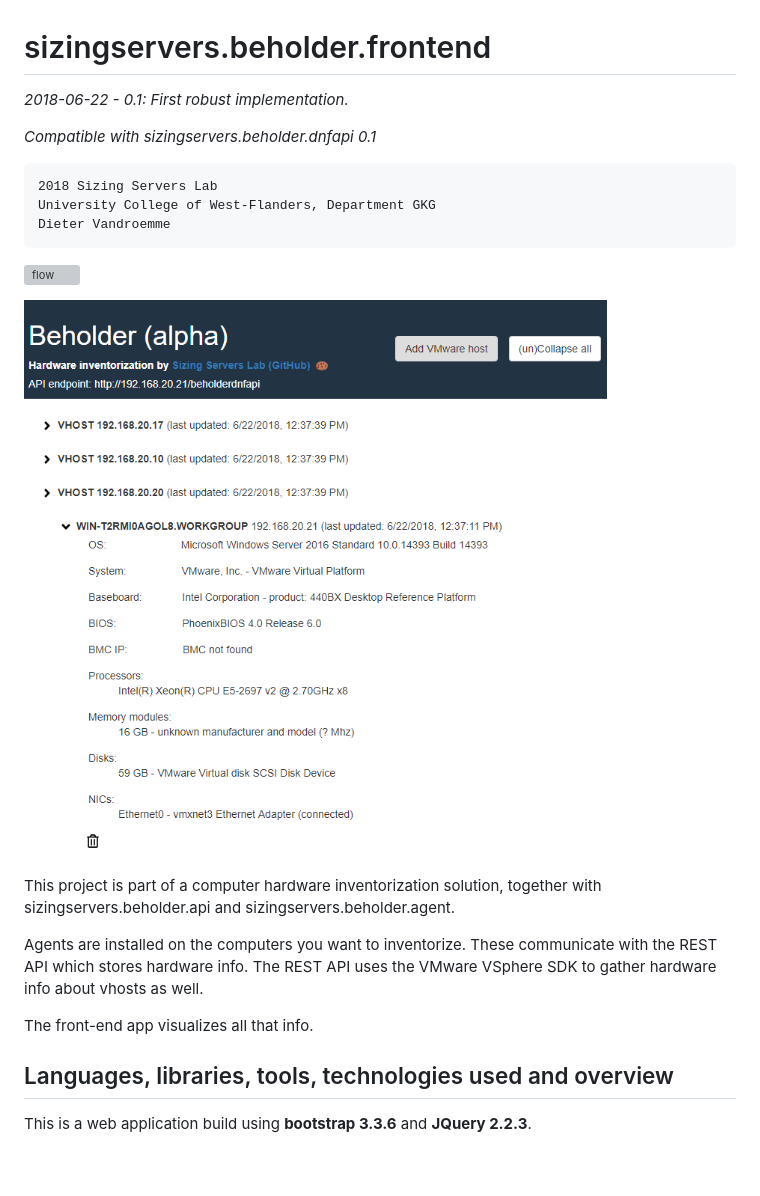
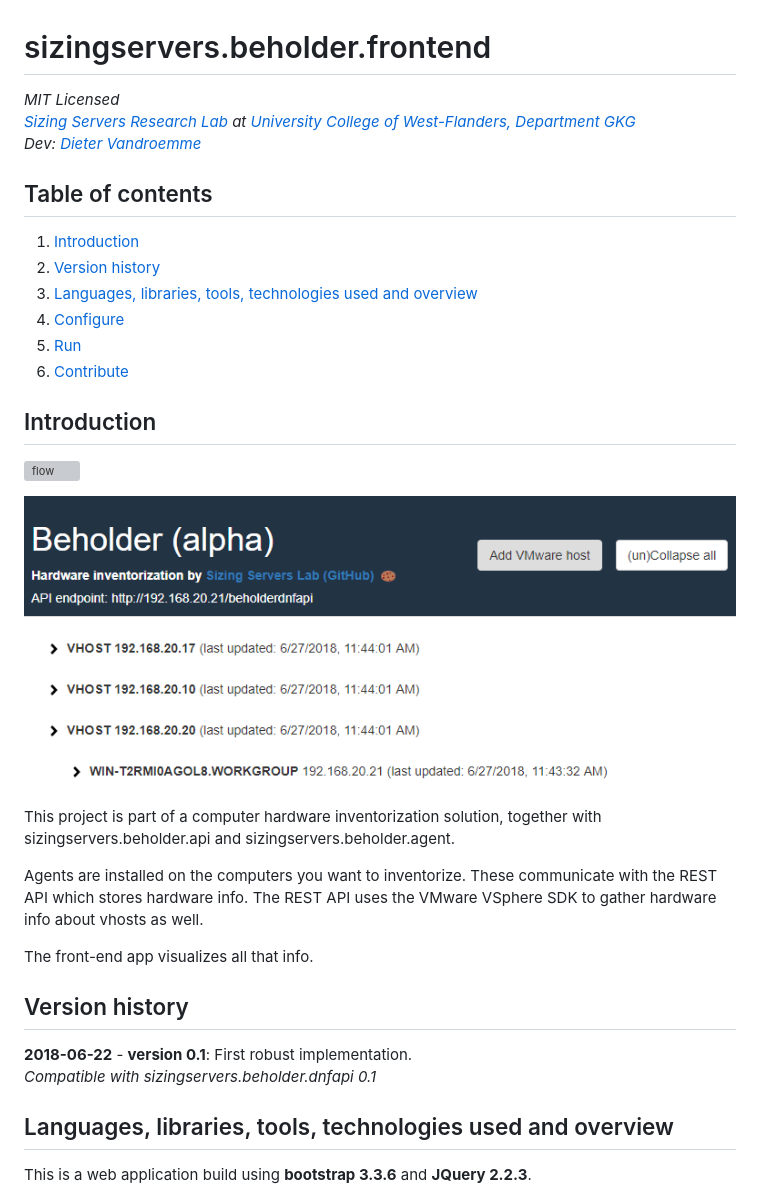
Before and after one commit to SmartTechAIResearch/sizingservers.beholder.frontend, a Markdown page: readme.md, the part around the change printed below. Rendered like a GitHub page; pictures changed too: readme_img/screen-small.png (added), readme_img/screen.png; blank space fills up the shorter version; grey boxes are pictures that could not be loaded.

```diff
--- a/readme.md
+++ b/readme.md
@@ -1,16 +1,21 @@
 # sizingservers.beholder.frontend
-*2018-06-22 - 0.1: First robust implementation.*
+*MIT Licensed
+<a href="https://www.sizingservers.be" target="_blank">Sizing Servers Research Lab</a> at <a href="https://www.howest.be" target="_blank">University College of West-Flanders, Department GKG</a>
+Dev: <a href="https://about.me/didjeeh" target="_blank">Dieter Vandroemme</a>*
 
-*Compatible with sizingservers.beholder.dnfapi 0.1*
+## Table of contents
+1. [Introduction](#introduction)
+2. [Version history](#version_history)
+3. [Languages, libraries, tools, technologies used and overview](#languages)
+4. [Configure](#configure)
+5. [Run](#run)
+6. [Contribute](#contribute)
 
-    2018 Sizing Servers Lab
-    University College of West-Flanders, Department GKG
-    Dieter Vandroemme
-
-
+<a name="introduction"></a>
+## Introduction
 ![flow](readme_img/flow.png)
 
-![screen](readme_img/screen.png)
+![screen-small](readme_img/screen-small.png)
 
 This project is part of a computer hardware inventorization solution, together with sizingservers.beholder.api and sizingservers.beholder.agent.
 
@@ -18,6 +23,12 @@ Agents are installed on the computers you want to inventorize. These communicate
 
 The front-end app visualizes all that info.
 
+<a name="version_history"></a>
+## Version history
+**2018-06-22** - **version 0.1**: First robust implementation.
+*Compatible with sizingservers.beholder.dnfapi 0.1*
+
+<a name="languages"></a>
 ## Languages, libraries, tools, technologies used and overview
 This is a web application build using **bootstrap 3.3.6** and **JQuery 2.2.3**.
 
```
Also changed, not shown: other parts of readme.md (+9 -1 lines), 1 other file.
